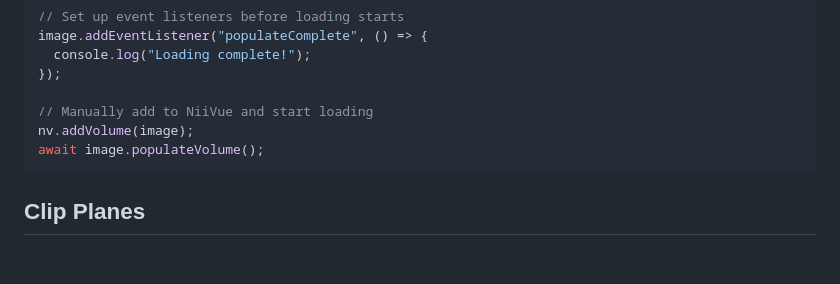
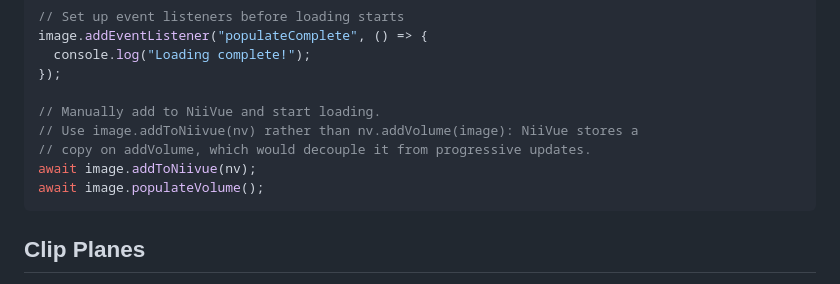
Before and after one commit to fideus-labs/fidnii, a Markdown page: fidnii/README.md, the part around the change. Drawn GitHub-style; blank space fills up the shorter version.

Commit message:
docs: maestro: use addToNiivue in README manual-load example (phase 04)
niivue 1.0 addVolume stores a copy that decouples from fidnii's progressive
updates; the manual-control example now uses image.addToNiivue(nv).

Co-Authored-By: Claude Opus 4.8 (1M context) <noreply@anthropic.com>

````diff
--- a/fidnii/README.md
+++ b/fidnii/README.md
@@ -91,8 +91,10 @@ image.addEventListener("populateComplete", () => {
   console.log("Loading complete!");
 });
 
-// Manually add to NiiVue and start loading
-nv.addVolume(image);
+// Manually add to NiiVue and start loading.
+// Use image.addToNiivue(nv) rather than nv.addVolume(image): NiiVue stores a
+// copy on addVolume, which would decouple it from progressive updates.
+await image.addToNiivue(nv);
 await image.populateVolume();
 ```
 
````
